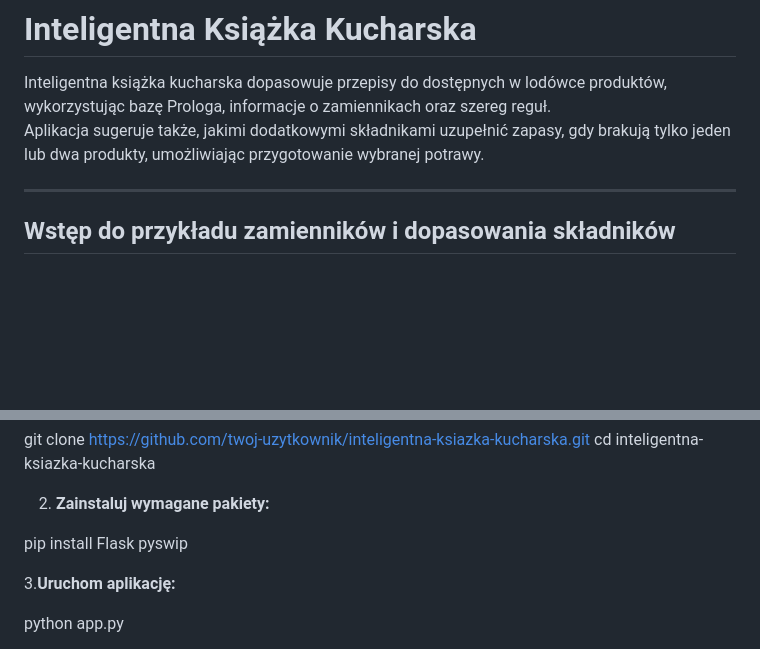
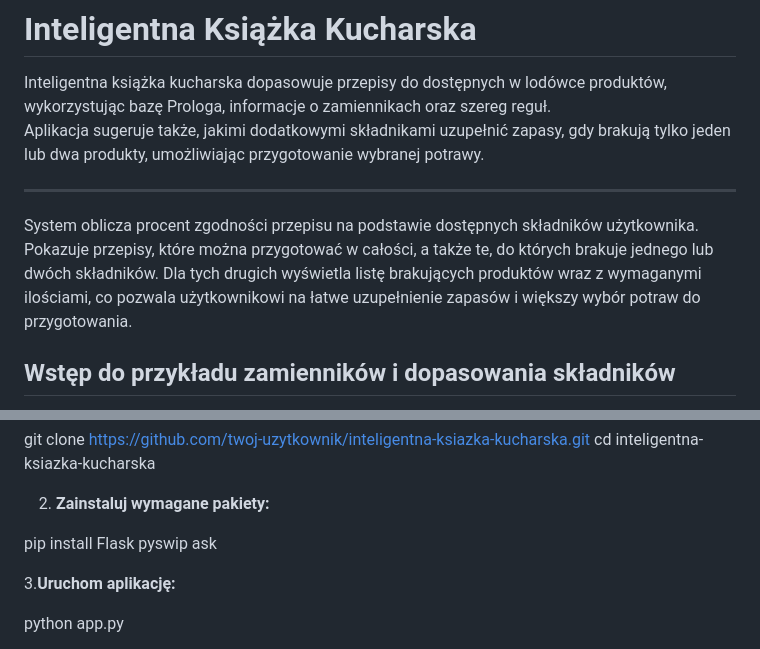
Before and after one commit to EwelinaMomot/Inteligentna-ksiazka-kucharska, a Markdown page: README.md, 2 parts joined by grey strips. Rendered like a GitHub page; blank space fills up the shorter version.

```diff
--- a/README.md
+++ b/README.md
@@ -4,6 +4,9 @@ Inteligentna książka kucharska dopasowuje przepisy do dostępnych w lodówce p
 Aplikacja sugeruje także, jakimi dodatkowymi składnikami uzupełnić zapasy, gdy brakują tylko jeden lub dwa produkty, umożliwiając przygotowanie wybranej potrawy.
 
 ---
+System oblicza procent zgodności przepisu na podstawie dostępnych składników użytkownika.
+Pokazuje przepisy, które można przygotować w całości, a także te, do których brakuje jednego lub dwóch składników.
+Dla tych drugich wyświetla listę brakujących produktów wraz z wymaganymi ilościami, co pozwala użytkownikowi na łatwe uzupełnienie zapasów i większy wybór potraw do przygotowania.
 
 ## Wstęp do przykładu zamienników i dopasowania składników
 
@@ -100,7 +103,7 @@ cd inteligentna-ksiazka-kucharska
 
 2. **Zainstaluj wymagane pakiety:**
 
-pip install Flask pyswip
+pip install Flask pyswip ask
 
 3.**Uruchom aplikację:**
 
```
